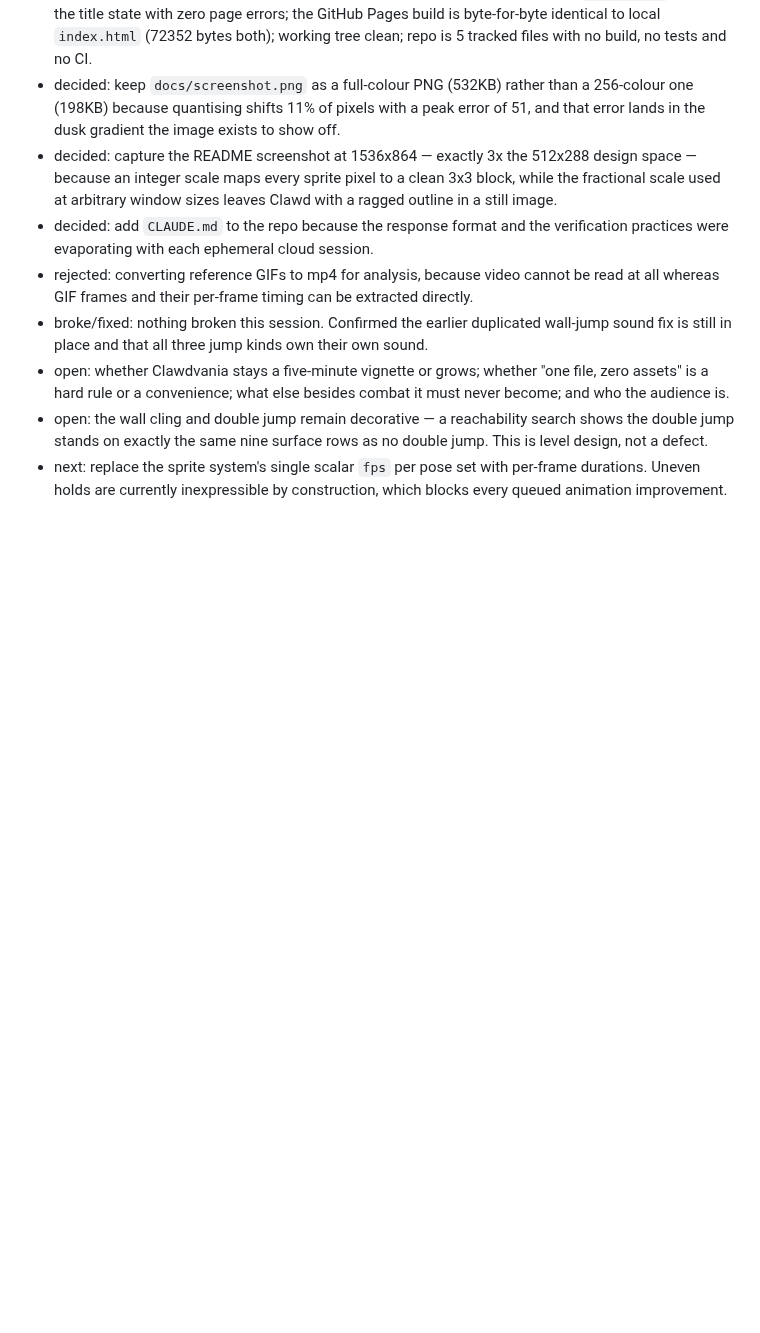
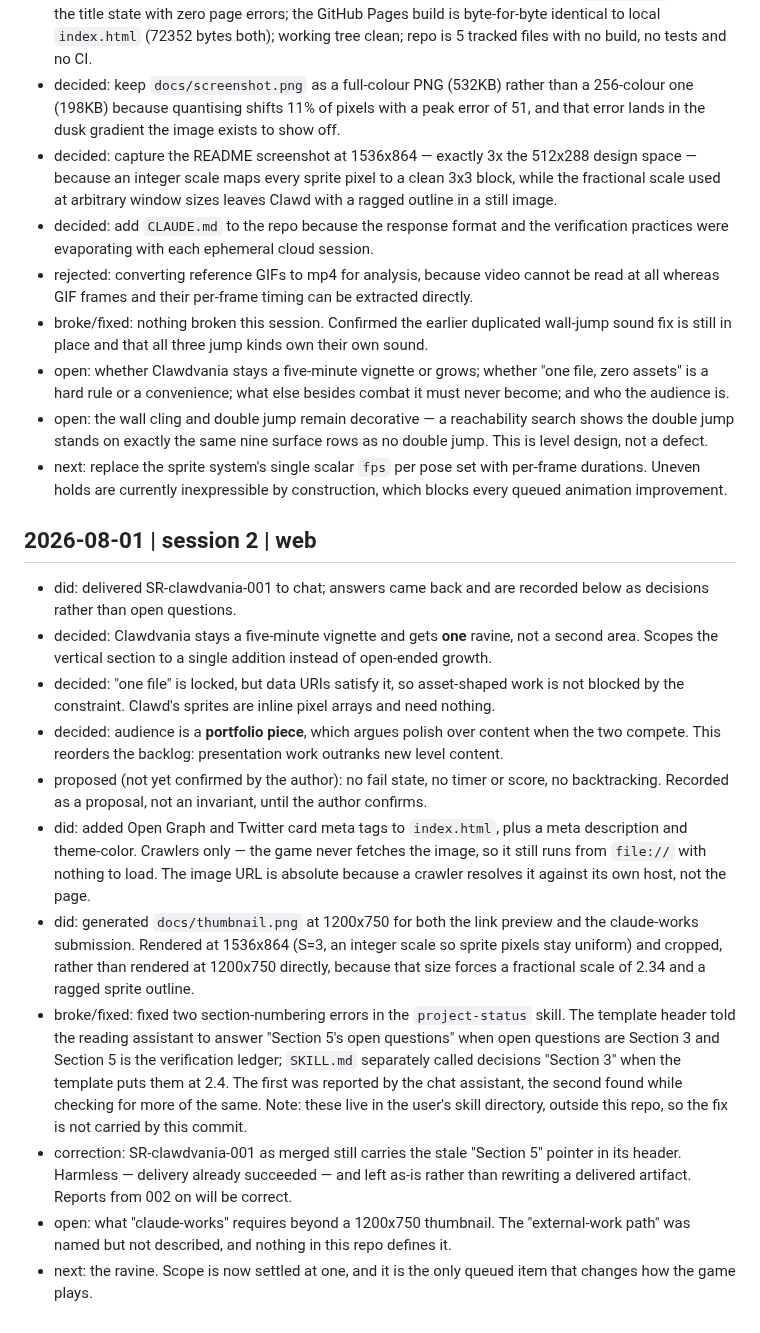
Before and after one commit to Satejp10/Clawdvania, a Markdown page: .claude/context/LOG.md, the part around the change. Drawn GitHub-style; blank space fills up the shorter version.

```diff
--- a/.claude/context/LOG.md
+++ b/.claude/context/LOG.md
@@ -48,3 +48,37 @@ Entry format:
 - next: replace the sprite system's single scalar `fps` per pose set with per-frame
   durations. Uneven holds are currently inexpressible by construction, which blocks
   every queued animation improvement.
+
+## 2026-08-01 | session 2 | web
+- did: delivered SR-clawdvania-001 to chat; answers came back and are recorded below as
+  decisions rather than open questions.
+- decided: Clawdvania stays a five-minute vignette and gets **one** ravine, not a second
+  area. Scopes the vertical section to a single addition instead of open-ended growth.
+- decided: "one file" is locked, but data URIs satisfy it, so asset-shaped work is not
+  blocked by the constraint. Clawd's sprites are inline pixel arrays and need nothing.
+- decided: audience is a **portfolio piece**, which argues polish over content when the
+  two compete. This reorders the backlog: presentation work outranks new level content.
+- proposed (not yet confirmed by the author): no fail state, no timer or score, no
+  backtracking. Recorded as a proposal, not an invariant, until the author confirms.
+- did: added Open Graph and Twitter card meta tags to `index.html`, plus a meta
+  description and theme-color. Crawlers only — the game never fetches the image, so it
+  still runs from `file://` with nothing to load. The image URL is absolute because a
+  crawler resolves it against its own host, not the page.
+- did: generated `docs/thumbnail.png` at 1200x750 for both the link preview and the
+  claude-works submission. Rendered at 1536x864 (S=3, an integer scale so sprite pixels
+  stay uniform) and cropped, rather than rendered at 1200x750 directly, because that
+  size forces a fractional scale of 2.34 and a ragged sprite outline.
+- broke/fixed: fixed two section-numbering errors in the `project-status` skill. The
+  template header told the reading assistant to answer "Section 5's open questions" when
+  open questions are Section 3 and Section 5 is the verification ledger; `SKILL.md`
+  separately called decisions "Section 3" when the template puts them at 2.4. The first
+  was reported by the chat assistant, the second found while checking for more of the
+  same. Note: these live in the user's skill directory, outside this repo, so the fix is
+  not carried by this commit.
+- correction: SR-clawdvania-001 as merged still carries the stale "Section 5" pointer in
+  its header. Harmless — delivery already succeeded — and left as-is rather than
+  rewriting a delivered artifact. Reports from 002 on will be correct.
+- open: what "claude-works" requires beyond a 1200x750 thumbnail. The "external-work
+  path" was named but not described, and nothing in this repo defines it.
+- next: the ravine. Scope is now settled at one, and it is the only queued item that
+  changes how the game plays.
```
Also changed, not shown: CLAUDE.md (+6 -0 lines), docs/thumbnail.png (added), 1 other file.
